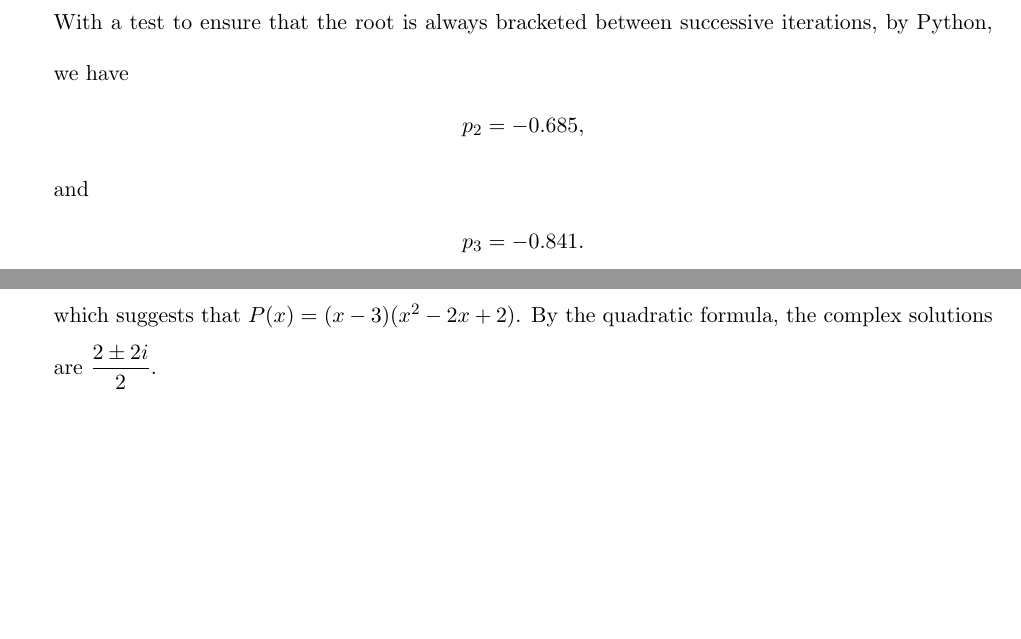
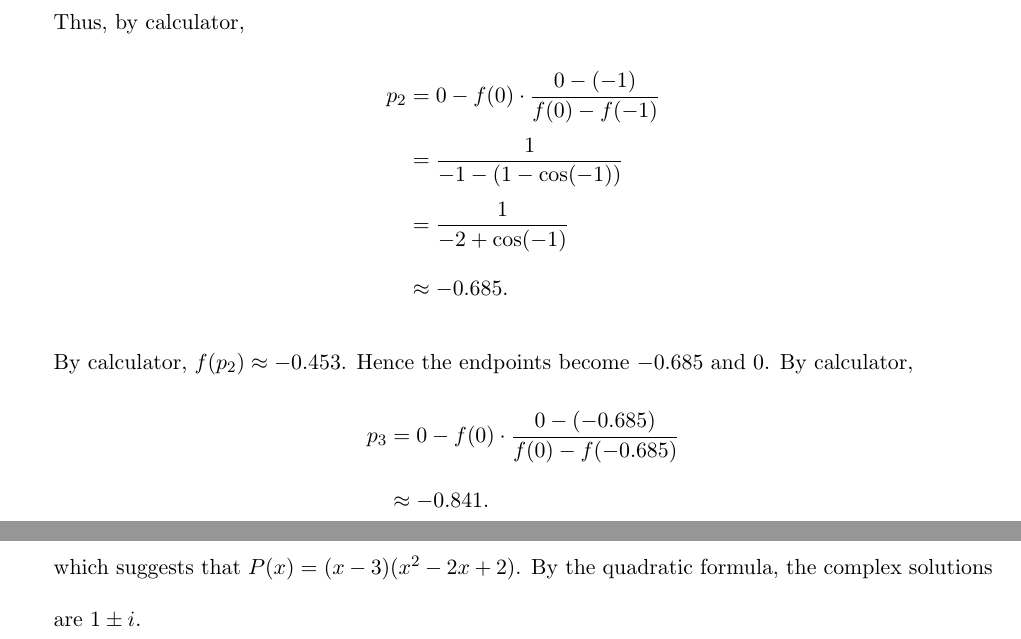
Before and after one commit to eiken0525/CM_HW, a LaTeX problem sheet (HW2/111652004_CM_HW2.tex): two parts of pages 10 and 17 of 19, joined at a grey line, cut at the place of the change, the shorter picture padded with empty space. Compiled offline with pdfLaTeX.

Commit message:
Complete the homework after asking Dr. Wu.

```diff
--- a/HW2/111652004_CM_HW2.tex
+++ b/HW2/111652004_CM_HW2.tex
@@ -268,0 +267 @@ for all $k\in\mathbb{N}$, which implies that $\{x_n\}$ is decreasing. Since $\{x
+        p_3&=-0.685-f(-0.685)\cdot\dfrac{-0.685-0}{f(-0.685)-f(0)}\\
@@ -278,11 +279,15 @@ for all $k\in\mathbb{N}$, which implies that $\{x_n\}$ is decreasing. Since $\{x
     \begin{equation*}
         p_n=p_{n-1}-f(p_{n-1})\cdot\dfrac{p_{n-1}-p_{n-2}}{f(p_{n-1})-f(p_{n-2})}.
     \end{equation*}
-    With a test to ensure that the root is always bracketed between successive iterations, by Python, we have
-    \begin{equation*}
-        p_2=-0.685,
-    \end{equation*}
-    and
-    \begin{equation*}
-        p_3=-0.841.
-    \end{equation*}
+    Thus, by calculator,
+    \begin{align*}
+        p_2&=0-f(0)\cdot\dfrac{0-(-1)}{f(0)-f(-1)}\\
+        &=\dfrac{1}{-1-(1-\cos(-1))}\\
+        &=\dfrac{1}{-2+\cos(-1)}\\
+        &\approx-0.685.
+    \end{align*}
+    By calculator, $f(p_2)\approx-0.453$. Hence the endpoints become $-0.685$ and $0$. By calculator,
+    \begin{align*}
+        p_3&=0-f(0)\cdot\dfrac{0-(-0.685)}{f(0)-f(-0.685)}\\
+        &\approx-0.841.
+    \end{align*}
@@ -473,7 +475,7 @@ Since $f$ is continuous, by the intermediate value theroem, there is a solution
             \hline
         \end{tabular}
     \end{center}
-    which suggests that $P(x)=(x-3)(x^2-2x+2)$. By the quadratic formula, the complex solutions are $\dfrac{2\pm2i}{2}$.
+    which suggests that $P(x)=(x-3)(x^2-2x+2)$. By the quadratic formula, the complex solutions are $1\pm i$.
     \item We have $p_0=0$, $p_1=1$, and $p_2=2$. Set
     \begin{align*}
         h_1&=1-0=1,\\
```
Also changed, not shown: HW2/111652004_CM_HW2.pdf, HW2/111652004_CM_HW2.tex (25 more changed lines), 6 other files.
